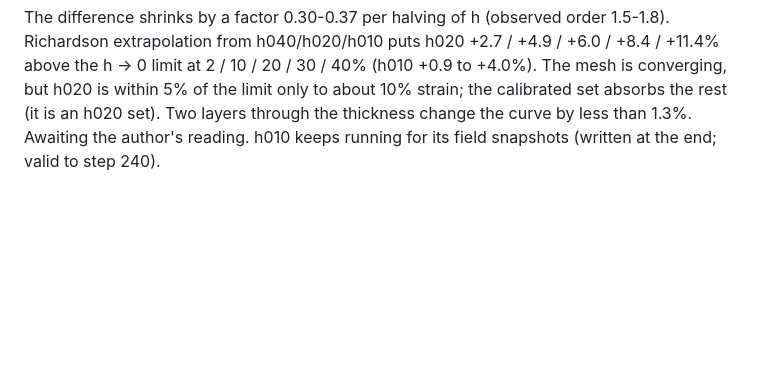
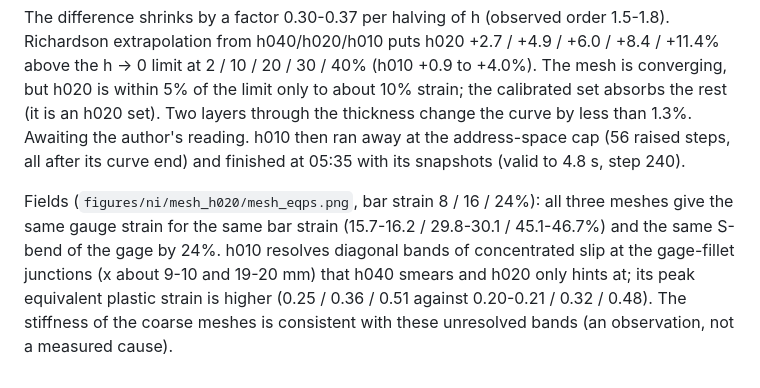
Before and after one commit to aashiquear/pinn-cp-pfd-benchmark, a Markdown page: docs/12_ni_study.md, the part around the change. Drawn GitHub-style; blank space fills up the shorter version.

Commit message:
Ni mesh study (h020 set): eqps field maps h040/h020/h010; notebook §5.2
Co-Authored-By: Claude Opus 5.5 <noreply@anthropic.com>

```diff
--- a/docs/12_ni_study.md
+++ b/docs/12_ni_study.md
@@ -405,4 +405,13 @@ Richardson extrapolation from h040/h020/h010 puts h020 +2.7 / +4.9 / +6.0 / +8.4
 mesh is converging, but h020 is within 5% of the limit only to about 10% strain; the
 calibrated set absorbs the rest (it is an h020 set). Two layers through the
 thickness change the curve by less than 1.3%. Awaiting the author's reading.
-h010 keeps running for its field snapshots (written at the end; valid to step 240).
+h010 then ran away at the address-space cap (56 raised steps, all after its curve
+end) and finished at 05:35 with its snapshots (valid to 4.8 s, step 240).
+
+Fields (`figures/ni/mesh_h020/mesh_eqps.png`, bar strain 8 / 16 / 24%): all three meshes
+give the same gauge strain for the same bar strain (15.7-16.2 / 29.8-30.1 / 45.1-46.7%)
+and the same S-bend of the gage by 24%. h010 resolves diagonal bands of concentrated
+slip at the gage-fillet junctions (x about 9-10 and 19-20 mm) that h040 smears and h020
+only hints at; its peak equivalent plastic strain is higher (0.25 / 0.36 / 0.51 against
+0.20-0.21 / 0.32 / 0.48). The stiffness of the coarse meshes is consistent with these
+unresolved bands (an observation, not a measured cause).
```
Also changed, not shown: figures/ni/mesh_h020/mesh_eqps.png (added), 2 other files.
